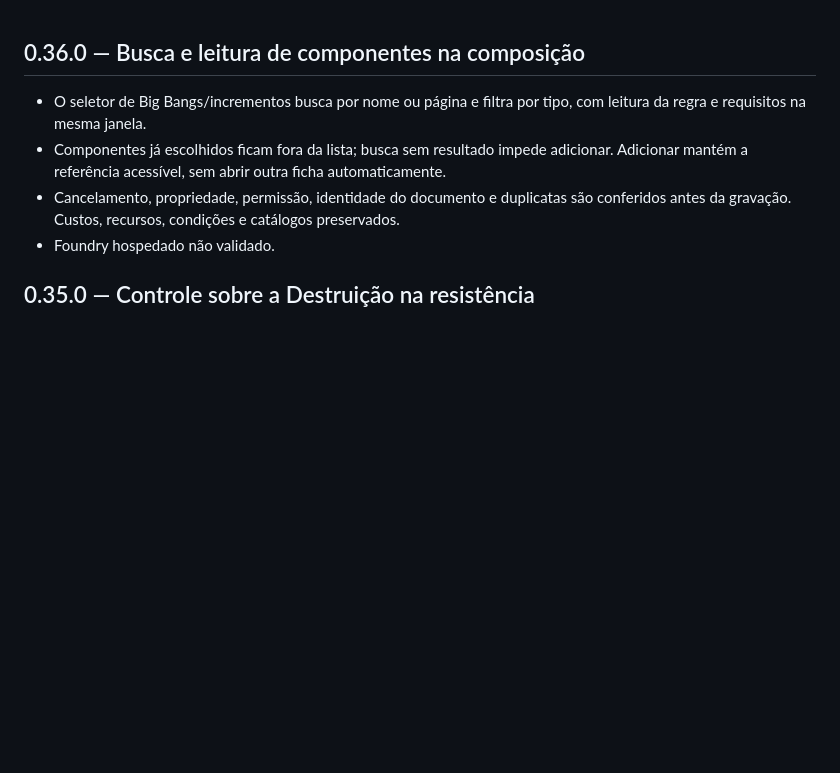
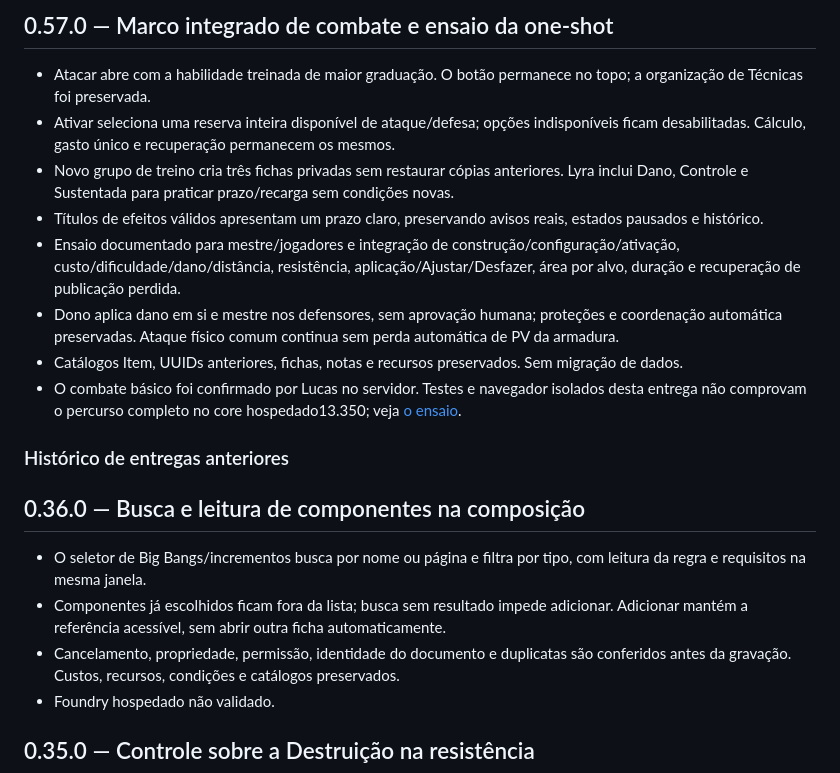
Before and after one commit to LucasSantiago257/gods-battle-ss-foundry, a Markdown page: docs/notas-release.md, the part around the change. Drawn GitHub-style; blank space fills up the shorter version.

Commit message:
feat(one-shot): integrar docs/notas-release.md

```diff
--- a/docs/notas-release.md
+++ b/docs/notas-release.md
@@ -1,3 +1,16 @@
+## 0.57.0 — Marco integrado de combate e ensaio da one-shot
+
+- Atacar abre com a habilidade treinada de maior graduação. O botão permanece no topo; a organização de Técnicas foi preservada.
+- Ativar seleciona uma reserva inteira disponível de ataque/defesa; opções indisponíveis ficam desabilitadas. Cálculo, gasto único e recuperação permanecem os mesmos.
+- Novo grupo de treino cria três fichas privadas sem restaurar cópias anteriores. Lyra inclui Dano, Controle e Sustentada para praticar prazo/recarga sem condições novas.
+- Títulos de efeitos válidos apresentam um prazo claro, preservando avisos reais, estados pausados e histórico.
+- Ensaio documentado para mestre/jogadores e integração de construção/configuração/ativação, custo/dificuldade/dano/distância, resistência, aplicação/Ajustar/Desfazer, área por alvo, duração e recuperação de publicação perdida.
+- Dono aplica dano em si e mestre nos defensores, sem aprovação humana; proteções e coordenação automática preservadas. Ataque físico comum continua sem perda automática de PV da armadura.
+- Catálogos Item, UUIDs anteriores, fichas, notas e recursos preservados. Sem migração de dados.
+- O combate básico foi confirmado por Lucas no servidor. Testes e navegador isolados desta entrega não comprovam o percurso completo no core hospedado13.350; veja [o ensaio](https://github.com/LucasSantiago257/gods-battle-ss-foundry/blob/main/docs/fichas-teste.md).
+
+### Histórico de entregas anteriores
+
 ## 0.36.0 — Busca e leitura de componentes na composição
 
 - O seletor de Big Bangs/incrementos busca por nome ou página e filtra por tipo, com leitura da regra e requisitos na mesma janela.
```
